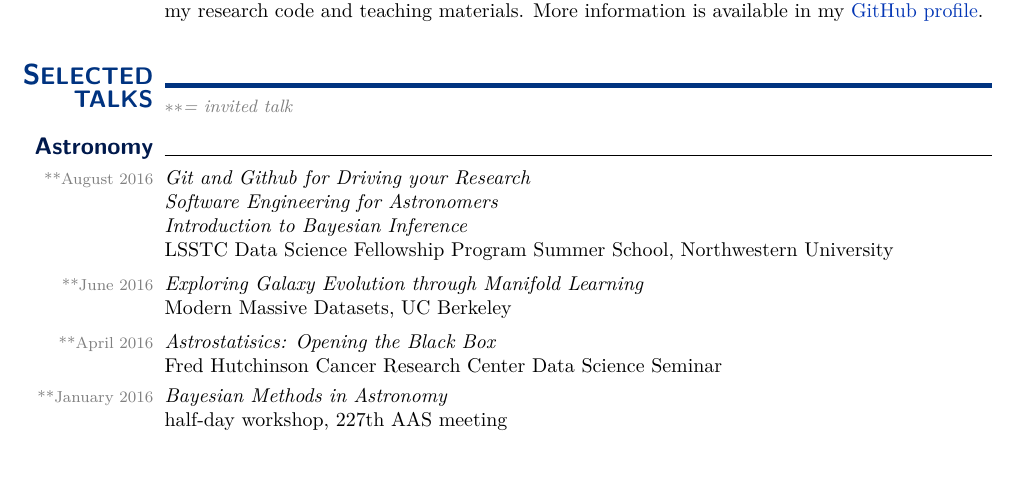
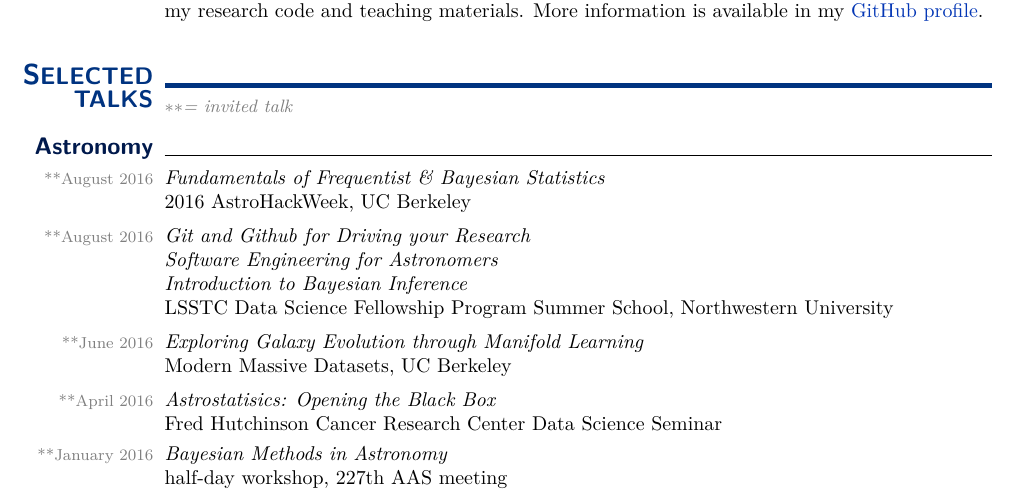
Before and after one commit to jakevdp/website, a LaTeX CV (CV/CV.tex): part of page 4 of 8, cut so that both start at the same text, the shorter picture padded with empty space. Compiled offline with pdfLaTeX.

Commit message:
add new talk

```diff
--- a/CV/CV.tex
+++ b/CV/CV.tex
@@ -566,6 +566,11 @@ scientific computing tools.
 \smalltopic{Astronomy}{}
 
   \dateonly[**August 2016]{
+    {\it Fundamentals of Frequentist \& Bayesian Statistics}\\
+    2016 AstroHackWeek, UC Berkeley
+  }
+
+  \dateonly[**August 2016]{
       {\it Git and Github for Driving your Research}\\
       {\it Software Engineering for Astronomers}\\
       {\it Introduction to Bayesian Inference}\\
```
